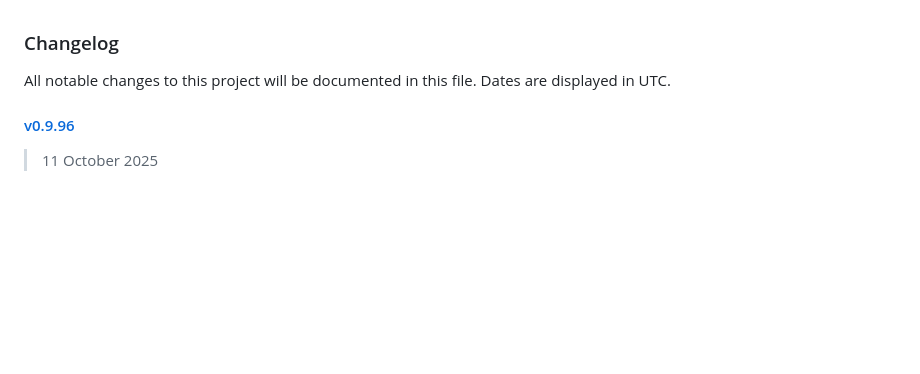
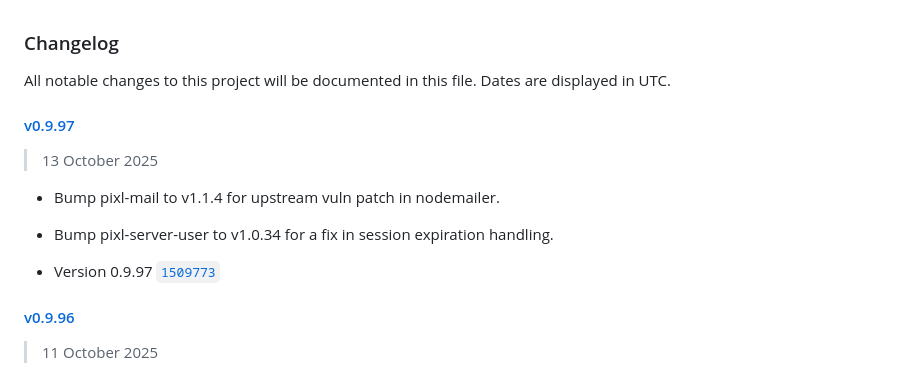
Before and after one commit to jhuckaby/Cronicle, a Markdown page: CHANGELOG.md, the part around the change. Rendered like a GitHub page; blank space fills up the shorter version.

Commit message:
Update CHANGELOG

```diff
--- a/CHANGELOG.md
+++ b/CHANGELOG.md
@@ -1,6 +1,15 @@
 ### Changelog
 
 All notable changes to this project will be documented in this file. Dates are displayed in UTC.
+
+#### [v0.9.97](https://github.com/jhuckaby/Cronicle/compare/v0.9.96...v0.9.97)
+
+> 13 October 2025
+
+- Bump pixl-mail to v1.1.4 for upstream vuln patch in nodemailer.
+- Bump pixl-server-user to v1.0.34 for a fix in session expiration handling.
+
+- Version 0.9.97 [`1509773`](https://github.com/jhuckaby/Cronicle/commit/150977352350710e1da1b599b2f62d697641ba32)
 
 #### [v0.9.96](https://github.com/jhuckaby/Cronicle/compare/v0.9.95...v0.9.96)
 
```
